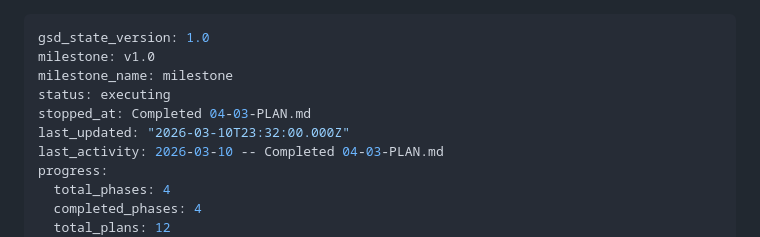
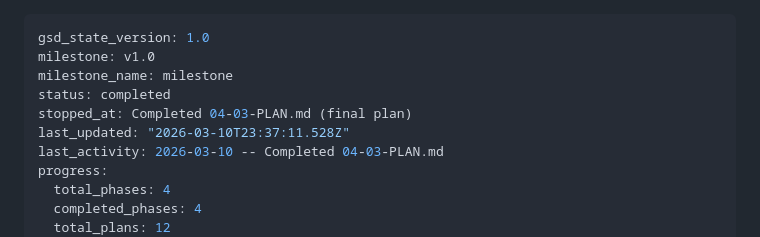
Before and after one commit to kdknigga/fathom, a Markdown page: .planning/STATE.md, the part around the change. Rendered like a GitHub page.

Commit message:
docs(phase-04): complete phase execution

```diff
--- a/.planning/STATE.md
+++ b/.planning/STATE.md
@@ -2,9 +2,9 @@
 gsd_state_version: 1.0
 milestone: v1.0
 milestone_name: milestone
-status: executing
-stopped_at: Completed 04-03-PLAN.md
-last_updated: "2026-03-10T23:32:00.000Z"
+status: completed
+stopped_at: Completed 04-03-PLAN.md (final plan)
+last_updated: "2026-03-10T23:37:11.528Z"
 last_activity: 2026-03-10 -- Completed 04-03-PLAN.md
 progress:
   total_phases: 4
```
Also changed, not shown: 1 other file.
